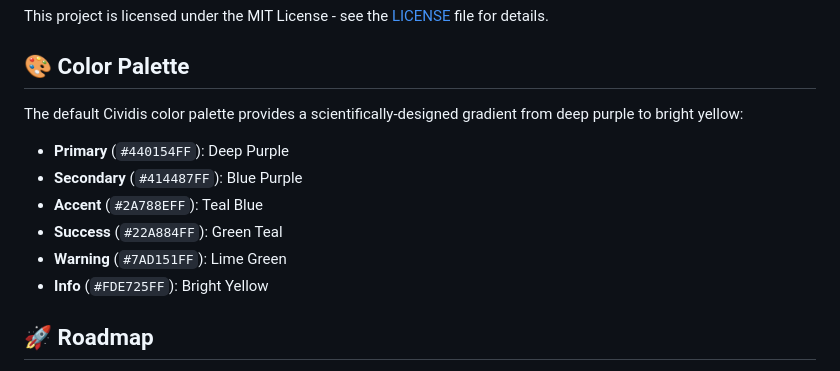
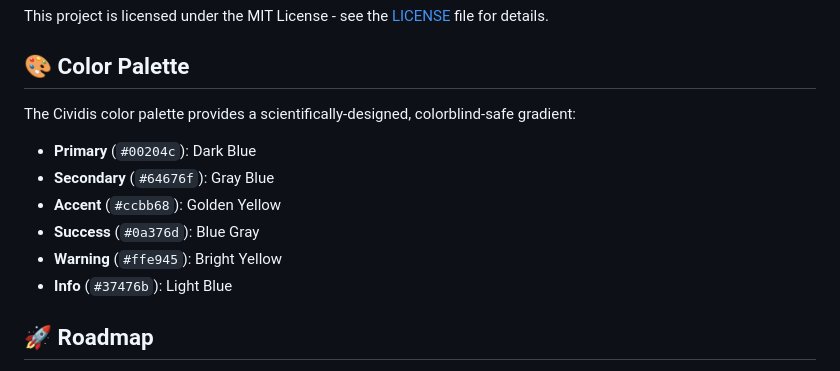
Before and after one commit to San-Vibe-Coding-2025/colours-matter, a Markdown page: README.md, the part around one of its changes. Rendered like a GitHub page.

```diff
--- a/README.md
+++ b/README.md
@@ -305,14 +305,14 @@ This project is licensed under the MIT License - see the [LICENSE](LICENSE) file
 
 ## 🎨 Color Palette
 
-The default Cividis color palette provides a scientifically-designed gradient from deep purple to bright yellow:
+The Cividis color palette provides a scientifically-designed, colorblind-safe gradient:
 
-- **Primary** (`#440154FF`): Deep Purple
-- **Secondary** (`#414487FF`): Blue Purple
-- **Accent** (`#2A788EFF`): Teal Blue
-- **Success** (`#22A884FF`): Green Teal
-- **Warning** (`#7AD151FF`): Lime Green
-- **Info** (`#FDE725FF`): Bright Yellow
+- **Primary** (`#00204c`): Dark Blue
+- **Secondary** (`#64676f`): Gray Blue
+- **Accent** (`#ccbb68`): Golden Yellow
+- **Success** (`#0a376d`): Blue Gray
+- **Warning** (`#ffe945`): Bright Yellow
+- **Info** (`#37476b`): Light Blue
 
 ## 🚀 Roadmap
 
```
Also changed, not shown: other parts of README.md (+4 -4 lines).
